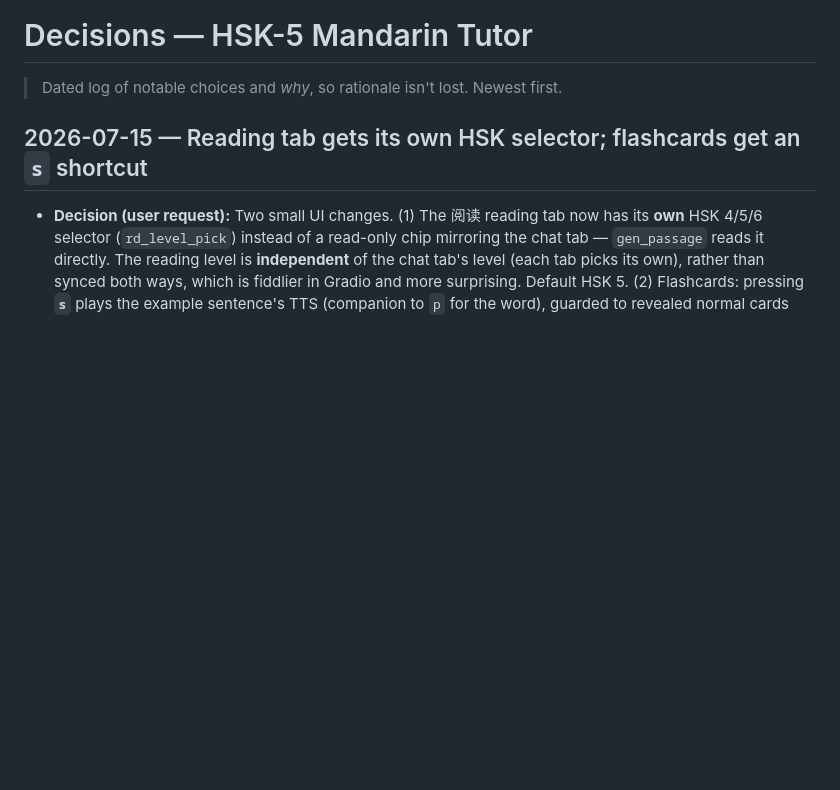
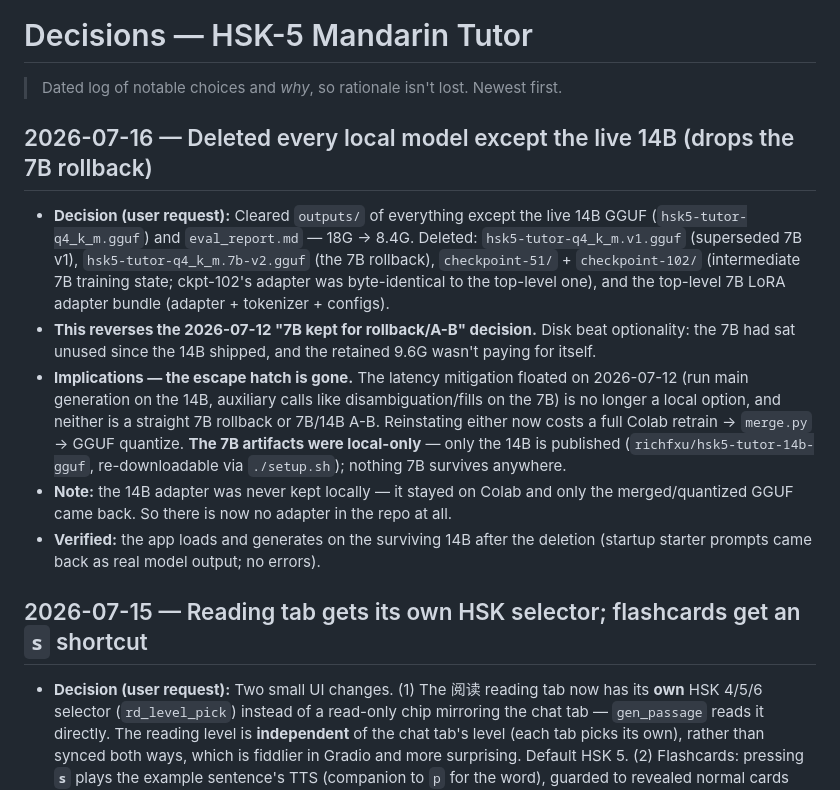
Before and after one commit to richfxu-ops/chinese-tutor, a Markdown page: planning/DECISIONS.md, the part around the change. Rendered like a GitHub page; blank space fills up the shorter version.

Commit message:
Docs catch up with the 7B removal
Log the outputs/ cleanup in DECISIONS (it reverses the 2026-07-12 "7B
kept for rollback/A-B" call) and fix the two places that still implied
the 7B is on disk: the latency backlog task's escape hatch, and the
retrain Done line.

Co-Authored-By: Claude Opus 4.8 <noreply@anthropic.com>

```diff
--- a/planning/DECISIONS.md
+++ b/planning/DECISIONS.md
@@ -1,6 +1,13 @@
 # Decisions — HSK-5 Mandarin Tutor
 
 > Dated log of notable choices and *why*, so rationale isn't lost. Newest first.
+
+## 2026-07-16 — Deleted every local model except the live 14B (drops the 7B rollback)
+- **Decision (user request):** Cleared `outputs/` of everything except the live 14B GGUF (`hsk5-tutor-q4_k_m.gguf`) and `eval_report.md` — 18G → 8.4G. Deleted: `hsk5-tutor-q4_k_m.v1.gguf` (superseded 7B v1), `hsk5-tutor-q4_k_m.7b-v2.gguf` (the 7B rollback), `checkpoint-51/` + `checkpoint-102/` (intermediate 7B training state; ckpt-102's adapter was byte-identical to the top-level one), and the top-level 7B LoRA adapter bundle (adapter + tokenizer + configs).
+- **This reverses the 2026-07-12 "7B kept for rollback/A-B" decision.** Disk beat optionality: the 7B had sat unused since the 14B shipped, and the retained 9.6G wasn't paying for itself.
+- **Implications — the escape hatch is gone.** The latency mitigation floated on 2026-07-12 (run main generation on the 14B, auxiliary calls like disambiguation/fills on the 7B) is no longer a local option, and neither is a straight 7B rollback or 7B/14B A-B. Reinstating either now costs a full Colab retrain → `merge.py` → GGUF quantize. **The 7B artifacts were local-only** — only the 14B is published (`richfxu/hsk5-tutor-14b-gguf`, re-downloadable via `./setup.sh`); nothing 7B survives anywhere.
+- **Note:** the 14B adapter was never kept locally — it stayed on Colab and only the merged/quantized GGUF came back. So there is now no adapter in the repo at all.
+- **Verified:** the app loads and generates on the surviving 14B after the deletion (startup starter prompts came back as real model output; no errors).
 
 ## 2026-07-15 — Reading tab gets its own HSK selector; flashcards get an `s` shortcut
 - **Decision (user request):** Two small UI changes. (1) The 阅读 reading tab now has its **own** HSK 4/5/6 selector (`rd_level_pick`) instead of a read-only chip mirroring the chat tab — `gen_passage` reads it directly. The reading level is **independent** of the chat tab's level (each tab picks its own), rather than synced both ways, which is fiddlier in Gradio and more surprising. Default HSK 5. (2) Flashcards: pressing **`s`** plays the example sentence's TTS (companion to `p` for the word), guarded to revealed normal cards that actually have an example; the 🔊 button tooltip now reads "Play sentence (s)".
```
Also changed, not shown: planning/TASKS.md (+2 -2 lines).
